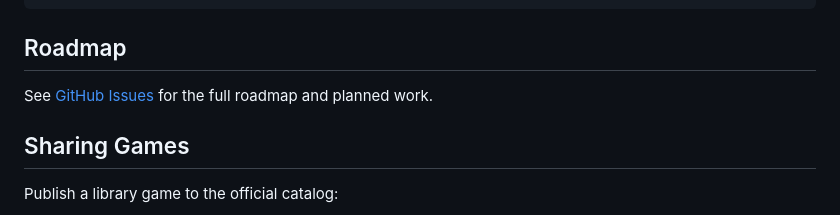
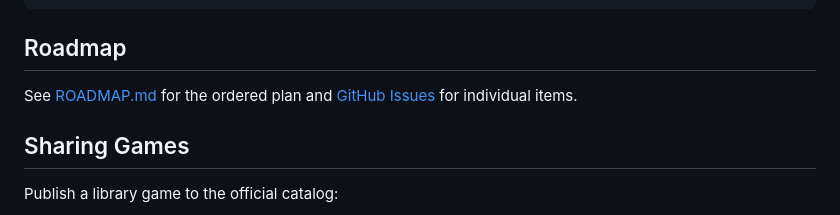
Before and after one commit to oobagi/anyzork, a Markdown page: README.md, the part around the change. GitHub-like rendering; folded sections open.

```diff
--- a/README.md
+++ b/README.md
@@ -100,7 +100,7 @@ openai = "your_key_here"
 
 ## Roadmap
 
-See [GitHub Issues](https://github.com/oobagi/anyzork/issues) for the full roadmap and planned work.
+See [ROADMAP.md](ROADMAP.md) for the ordered plan and [GitHub Issues](https://github.com/oobagi/anyzork/issues) for individual items.
 
 ## Sharing Games
 
```
Also changed, not shown: ROADMAP.md (added, +73 -0 lines).
